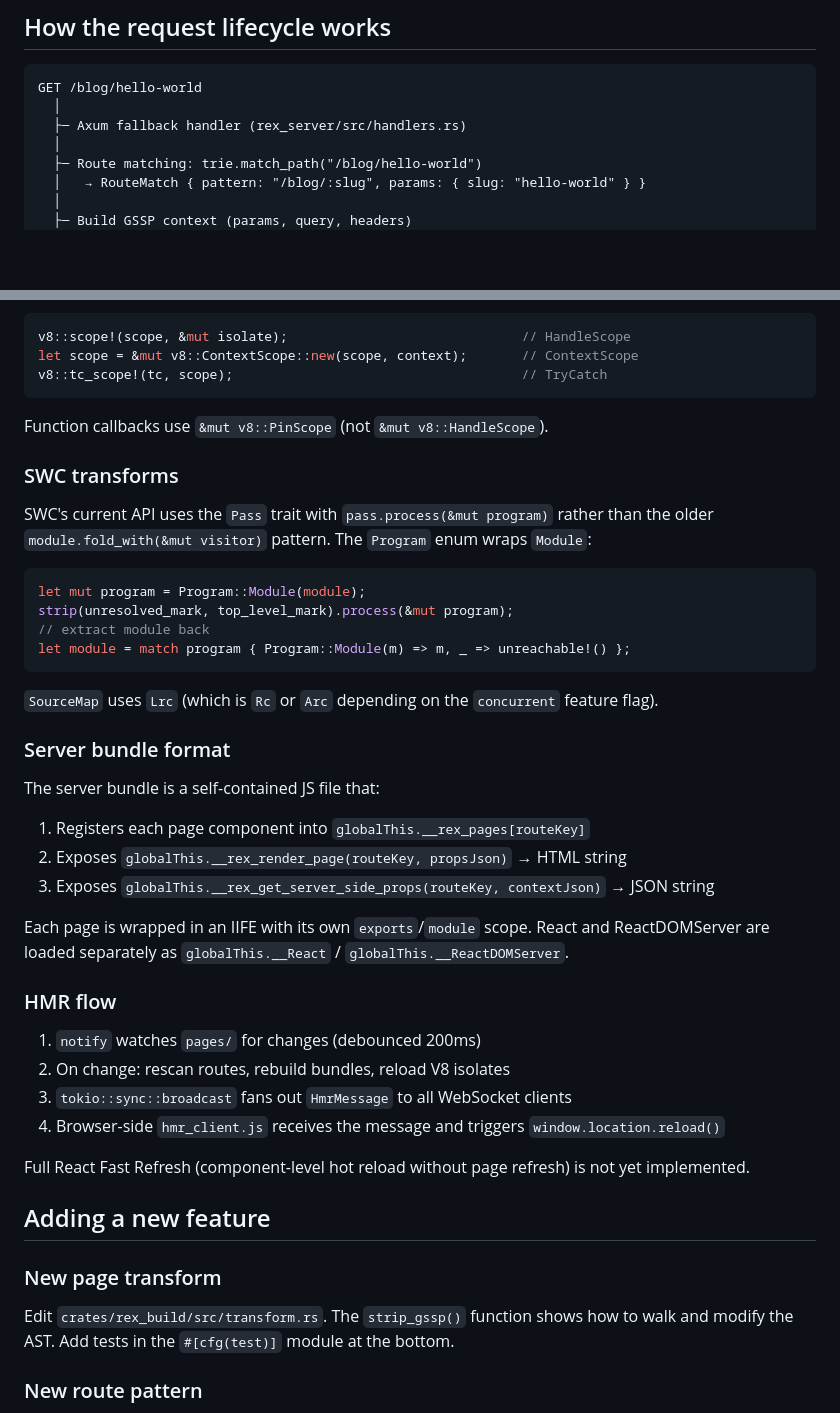
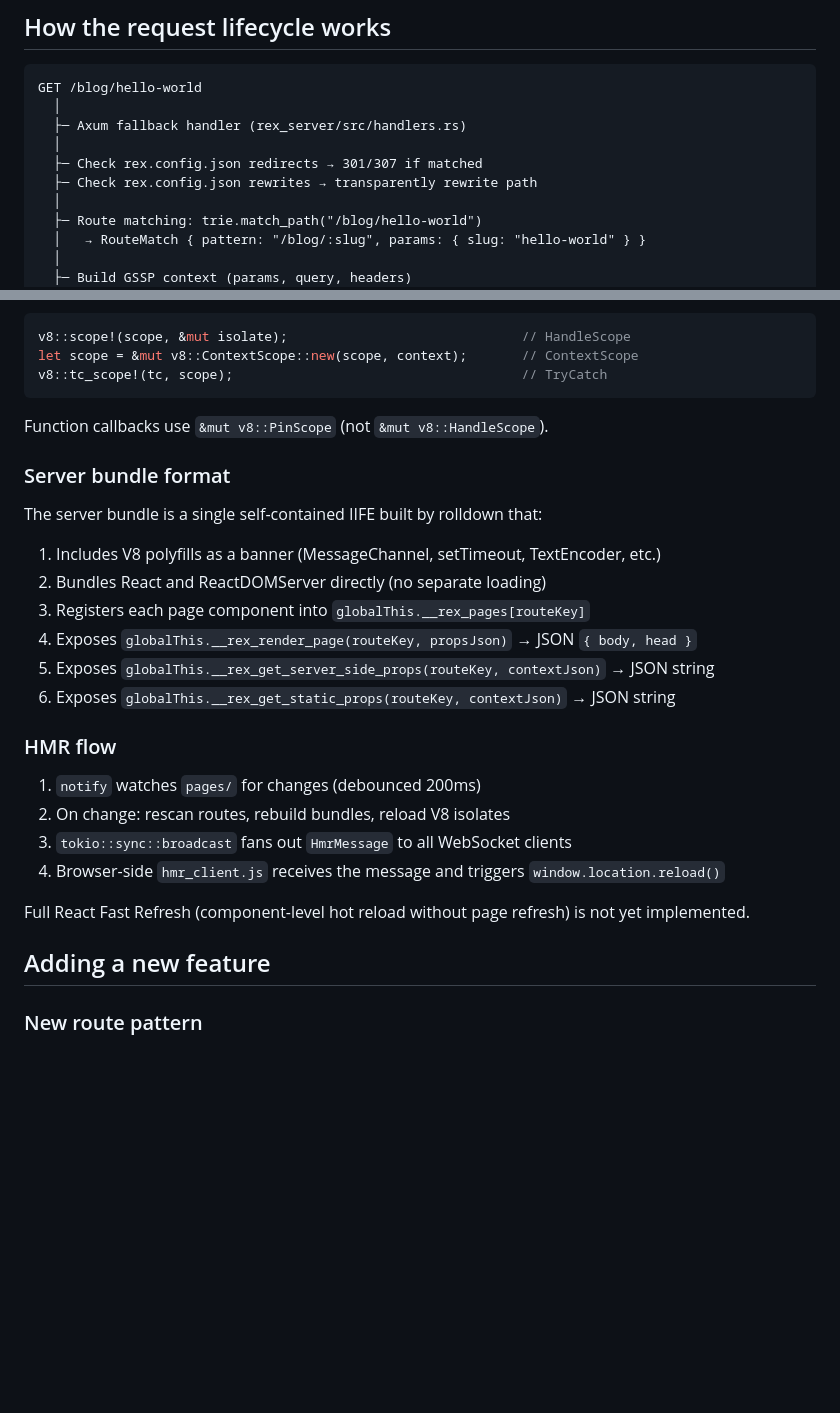
Before and after one commit to limlabs/rex, a Markdown page: DEVELOPMENT.md, 2 parts joined by grey strips. GitHub-like rendering; blank space fills up the shorter version.

Commit message:
Update DEVELOPMENT.md: remove stale SWC section, fix test coverage
Removes outdated SWC transform documentation (rolldown/OXC handles all
transforms now). Updates test coverage section with all 71 tests across
5 crates. Adds middleware layer to request lifecycle diagram.

Co-Authored-By: Claude Opus 4.6 <noreply@anthropic.com>

````diff
--- a/DEVELOPMENT.md
+++ b/DEVELOPMENT.md
@@ -101,6 +107,9 @@ rex_cli
 GET /blog/hello-world
   │
   ├─ Axum fallback handler (rex_server/src/handlers.rs)
+  │
+  ├─ Check rex.config.json redirects → 301/307 if matched
+  ├─ Check rex.config.json rewrites → transparently rewrite path
   │
   ├─ Route matching: trie.match_path("/blog/hello-world")
   │   → RouteMatch { pattern: "/blog/:slug", params: { slug: "hello-world" } }
@@ -139,27 +148,15 @@ v8::tc_scope!(tc, scope);                                     // TryCatch
 
 Function callbacks use `&mut v8::PinScope` (not `&mut v8::HandleScope`).
 
-### SWC transforms
-
-SWC's current API uses the `Pass` trait with `pass.process(&mut program)` rather than the older `module.fold_with(&mut visitor)` pattern. The `Program` enum wraps `Module`:
-
-```rust
-let mut program = Program::Module(module);
-strip(unresolved_mark, top_level_mark).process(&mut program);
-// extract module back
-let module = match program { Program::Module(m) => m, _ => unreachable!() };
-```
-
-`SourceMap` uses `Lrc` (which is `Rc` or `Arc` depending on the `concurrent` feature flag).
-
 ### Server bundle format
 
-The server bundle is a self-contained JS file that:
-1. Registers each page component into `globalThis.__rex_pages[routeKey]`
-2. Exposes `globalThis.__rex_render_page(routeKey, propsJson)` → HTML string
-3. Exposes `globalThis.__rex_get_server_side_props(routeKey, contextJson)` → JSON string
-
-Each page is wrapped in an IIFE with its own `exports`/`module` scope. React and ReactDOMServer are loaded separately as `globalThis.__React` / `globalThis.__ReactDOMServer`.
+The server bundle is a single self-contained IIFE built by rolldown that:
+1. Includes V8 polyfills as a banner (MessageChannel, setTimeout, TextEncoder, etc.)
+2. Bundles React and ReactDOMServer directly (no separate loading)
+3. Registers each page component into `globalThis.__rex_pages[routeKey]`
+4. Exposes `globalThis.__rex_render_page(routeKey, propsJson)` → JSON `{ body, head }`
+5. Exposes `globalThis.__rex_get_server_side_props(routeKey, contextJson)` → JSON string
+6. Exposes `globalThis.__rex_get_static_props(routeKey, contextJson)` → JSON string
 
 ### HMR flow
 
@@ -171,10 +168,6 @@ Each page is wrapped in an IIFE with its own `exports`/`module` scope. React and
 Full React Fast Refresh (component-level hot reload without page refresh) is not yet implemented.
 
 ## Adding a new feature
-
-### New page transform
-
-Edit `crates/rex_build/src/transform.rs`. The `strip_gssp()` function shows how to walk and modify the AST. Add tests in the `#[cfg(test)]` module at the bottom.
 
 ### New route pattern
 
````
Also changed, not shown: other parts of DEVELOPMENT.md (+10 -4 lines).
